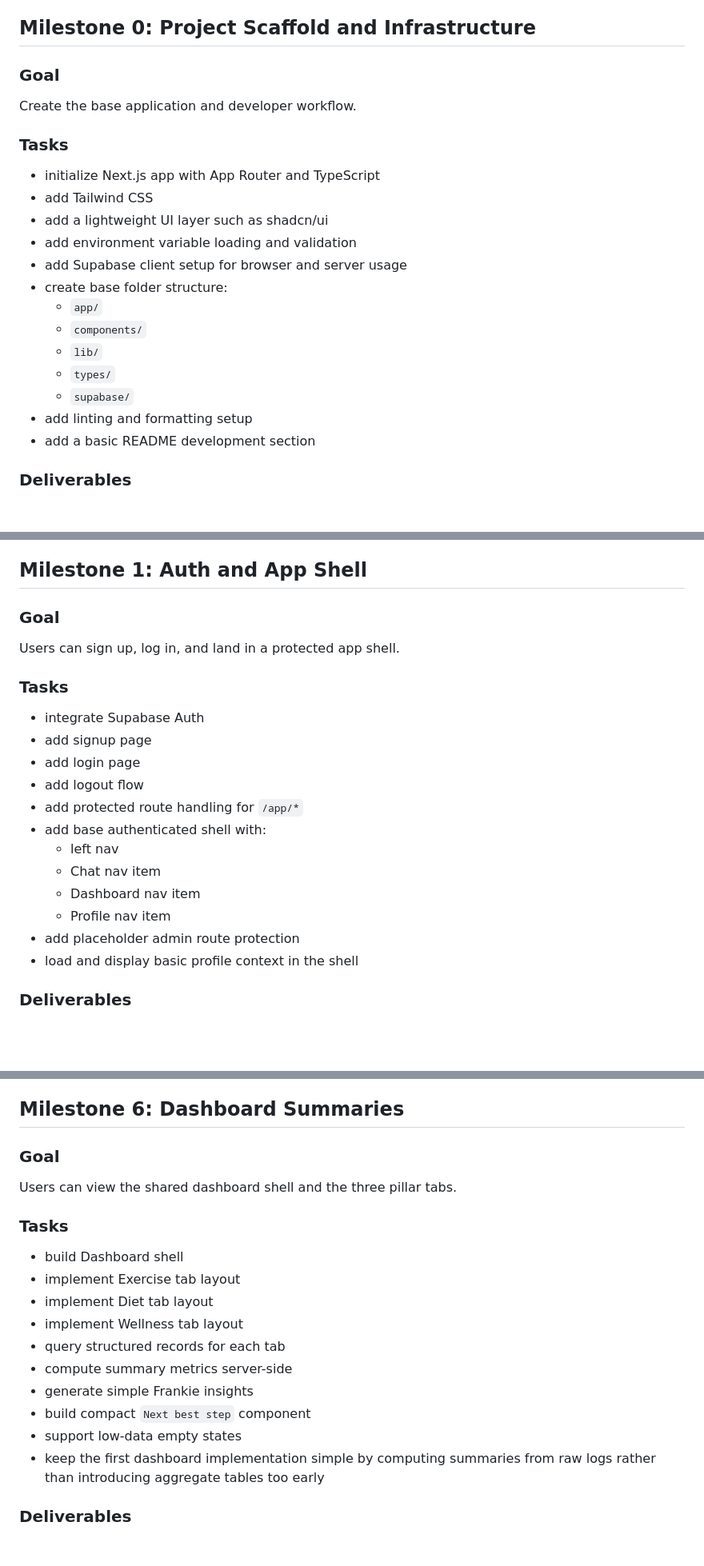
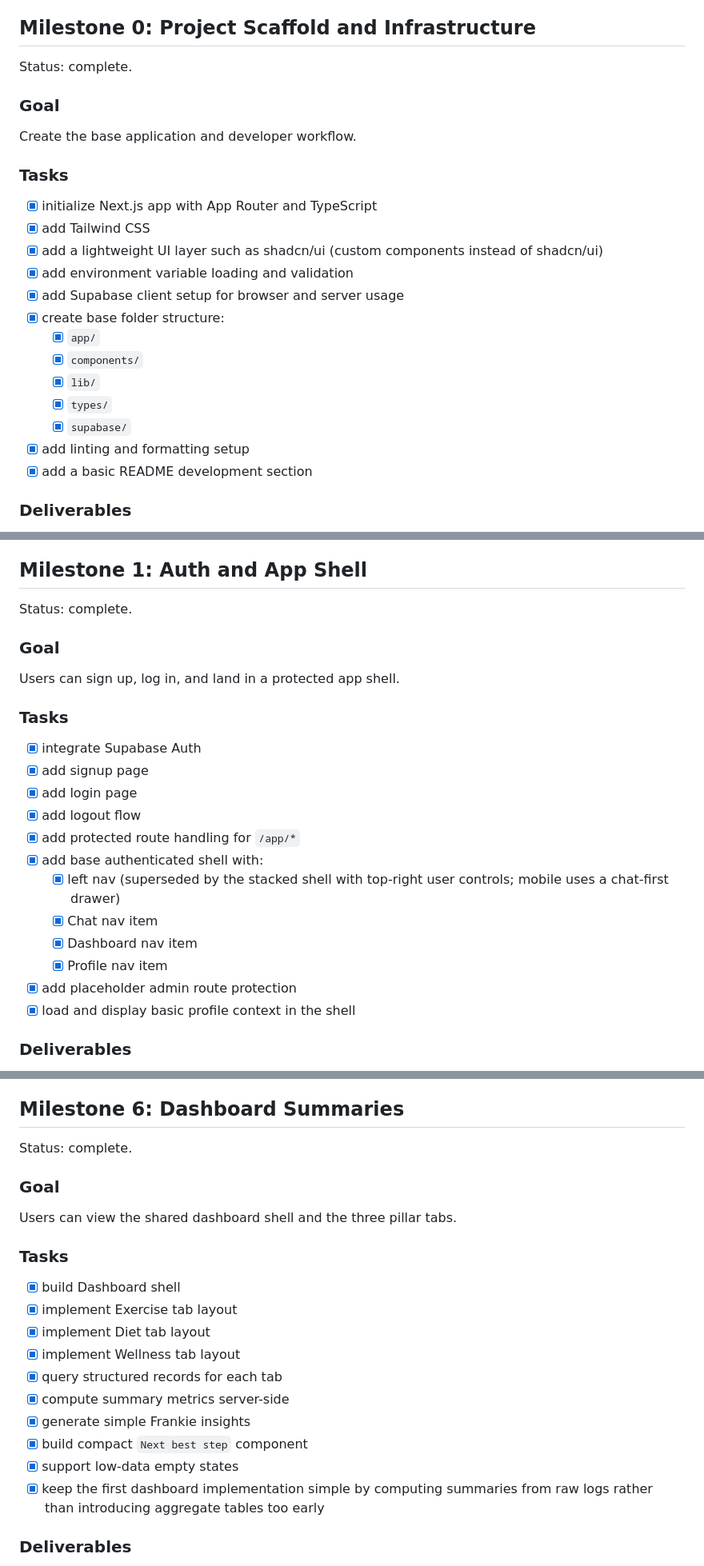
Before and after one commit to michaeldito/frankie-fit, a Markdown page: docs/implementation-backlog.md, 3 parts joined by grey strips. Shown at 80% size. Rendered like a GitHub page; blank space fills up the shorter version.

```diff
--- a/docs/implementation-backlog.md
+++ b/docs/implementation-backlog.md
@@ -142,25 +143,27 @@ That means:
 
 ## Milestone 0: Project Scaffold and Infrastructure
 
+Status: complete.
+
 ### Goal
 
 Create the base application and developer workflow.
 
 ### Tasks
 
-- initialize Next.js app with App Router and TypeScript
-- add Tailwind CSS
-- add a lightweight UI layer such as shadcn/ui
-- add environment variable loading and validation
-- add Supabase client setup for browser and server usage
-- create base folder structure:
-  - `app/`
-  - `components/`
-  - `lib/`
-  - `types/`
-  - `supabase/`
-- add linting and formatting setup
-- add a basic README development section
+- [x] initialize Next.js app with App Router and TypeScript
+- [x] add Tailwind CSS
+- [x] add a lightweight UI layer such as shadcn/ui (custom components instead of shadcn/ui)
+- [x] add environment variable loading and validation
+- [x] add Supabase client setup for browser and server usage
+- [x] create base folder structure:
+  - [x] `app/`
+  - [x] `components/`
+  - [x] `lib/`
+  - [x] `types/`
+  - [x] `supabase/`
+- [x] add linting and formatting setup
+- [x] add a basic README development section
 
 ### Deliverables
 
@@ -176,24 +179,26 @@ Create the base application and developer workflow.
 
 ## Milestone 1: Auth and App Shell
 
+Status: complete.
+
 ### Goal
 
 Users can sign up, log in, and land in a protected app shell.
 
 ### Tasks
 
-- integrate Supabase Auth
-- add signup page
-- add login page
-- add logout flow
-- add protected route handling for `/app/*`
-- add base authenticated shell with:
-  - left nav
-  - Chat nav item
-  - Dashboard nav item
-  - Profile nav item
-- add placeholder admin route protection
-- load and display basic profile context in the shell
+- [x] integrate Supabase Auth
+- [x] add signup page
+- [x] add login page
+- [x] add logout flow
+- [x] add protected route handling for `/app/*`
+- [x] add base authenticated shell with:
+  - [x] left nav (superseded by the stacked shell with top-right user controls; mobile uses a chat-first drawer)
+  - [x] Chat nav item
+  - [x] Dashboard nav item
+  - [x] Profile nav item
+- [x] add placeholder admin route protection
+- [x] load and display basic profile context in the shell
 
 ### Deliverables
 
@@ -322,22 +335,24 @@ Users can log wellness signals and Frankie can respond with supportive, non-clin
 
 ## Milestone 6: Dashboard Summaries
 
+Status: complete.
+
 ### Goal
 
 Users can view the shared dashboard shell and the three pillar tabs.
 
 ### Tasks
 
-- build Dashboard shell
-- implement Exercise tab layout
-- implement Diet tab layout
-- implement Wellness tab layout
-- query structured records for each tab
-- compute summary metrics server-side
-- generate simple Frankie insights
-- build compact `Next best step` component
-- support low-data empty states
-- keep the first dashboard implementation simple by computing summaries from raw logs rather than introducing aggregate tables too early
+- [x] build Dashboard shell
+- [x] implement Exercise tab layout
+- [x] implement Diet tab layout
+- [x] implement Wellness tab layout
+- [x] query structured records for each tab
+- [x] compute summary metrics server-side
+- [x] generate simple Frankie insights
+- [x] build compact `Next best step` component
+- [x] support low-data empty states
+- [x] keep the first dashboard implementation simple by computing summaries from raw logs rather than introducing aggregate tables too early
 
 ### Deliverables
 
```
Also changed, not shown: other parts of docs/implementation-backlog.md (+114 -99 lines).
